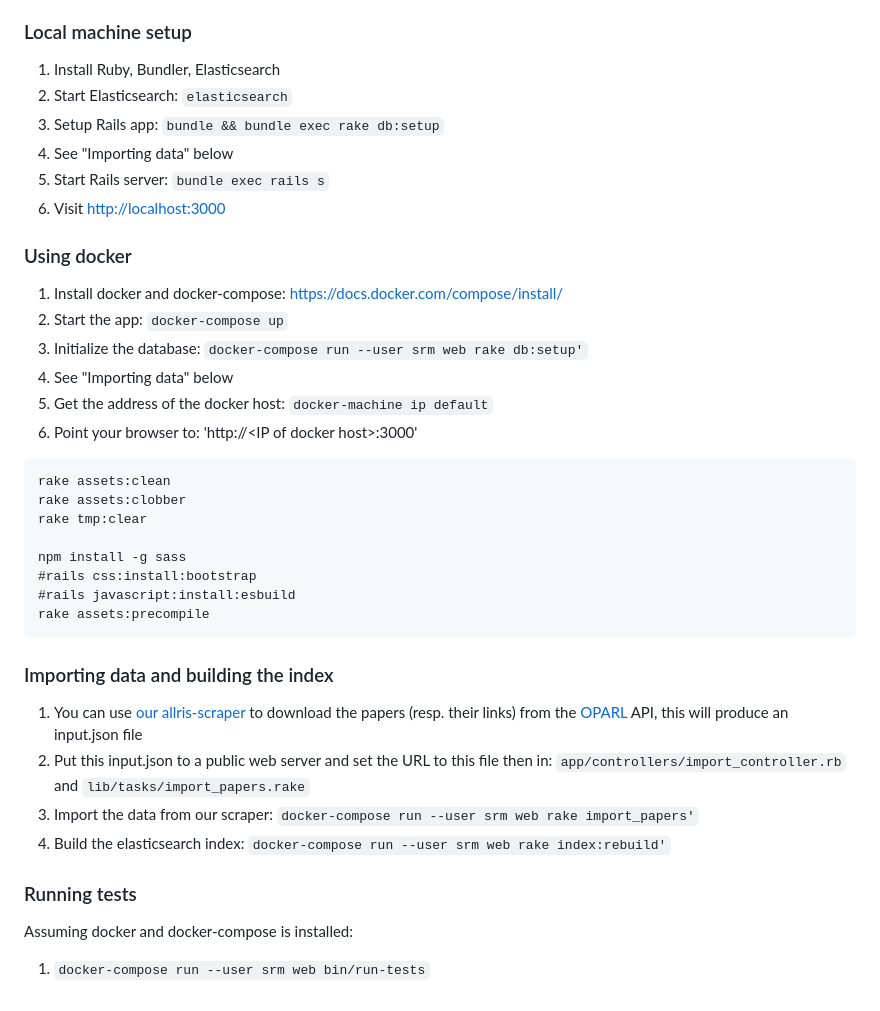
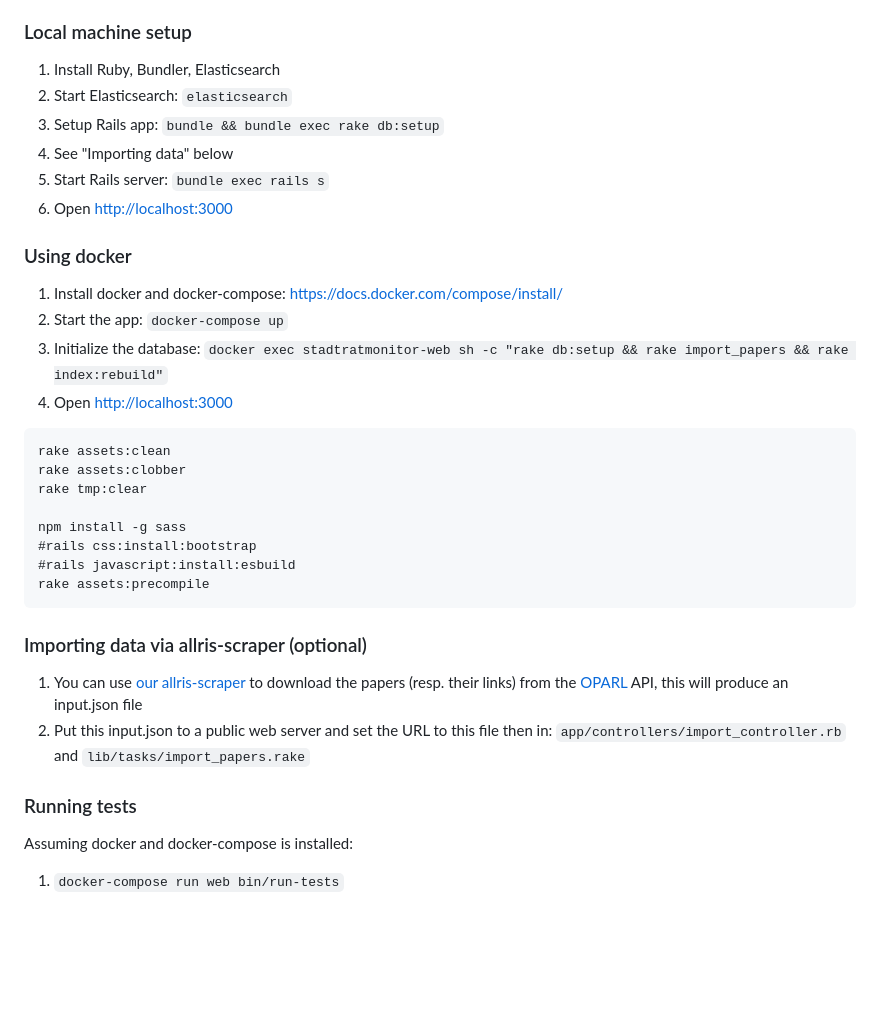
Before and after one commit to CodeforLeipzig/stadtratmonitor, a Markdown page: README.md, the part around the change. GitHub-like rendering; blank space fills up the shorter version.

````diff
--- a/README.md
+++ b/README.md
@@ -53,20 +53,18 @@ docker.
 
 ### Local machine setup
 1. Install Ruby, Bundler, Elasticsearch
-1. Start Elasticsearch: `elasticsearch`
-1. Setup Rails app: `bundle && bundle exec rake db:setup`
-1. See "Importing data" below
-1. Start Rails server: `bundle exec rails s`
-1. Visit [http://localhost:3000](http://localhost:3000)
+2. Start Elasticsearch: `elasticsearch`
+3. Setup Rails app: `bundle && bundle exec rake db:setup`
+4. See "Importing data" below
+5. Start Rails server: `bundle exec rails s`
+6. Open [http://localhost:3000](http://localhost:3000)
 
 ### Using docker
 
 1. Install docker and docker-compose: https://docs.docker.com/compose/install/
-1. Start the app: `docker-compose up`
-1. Initialize the database: `docker-compose run --user srm web rake db:setup'`
-1. See "Importing data" below
-1. Get the address of the docker host: `docker-machine ip default`
-1. Point your browser to: 'http://\<IP of docker host\>:3000'
+2. Start the app: `docker-compose up`
+3. Initialize the database: `docker exec stadtratmonitor-web sh -c "rake db:setup && rake import_papers && rake index:rebuild"`
+4. Open [http://localhost:3000](http://localhost:3000)
 
 ```
 rake assets:clean
@@ -80,15 +78,13 @@ rake assets:precompile
 ```
 
 
-### Importing data and building the index
+### Importing data via allris-scraper (optional)
 1. You can use [our allris-scraper](https://github.com/CodeforLeipzig/allris-scraper) to download the papers (resp. their links) from the [OPARL](https://oparl.org/) API, this will produce an input.json file
-1. Put this input.json to a public web server and set the URL to this file then in:
+2. Put this input.json to a public web server and set the URL to this file then in:
    `app/controllers/import_controller.rb` and `lib/tasks/import_papers.rake`
-1. Import the data from our scraper: `docker-compose run --user srm web rake import_papers'`
-1. Build the elasticsearch index: `docker-compose run --user srm web rake index:rebuild'`
 
 ### Running tests
 
 Assuming docker and docker-compose is installed:
 
-1. `docker-compose run --user srm web bin/run-tests`
+1. `docker-compose run web bin/run-tests`
````
